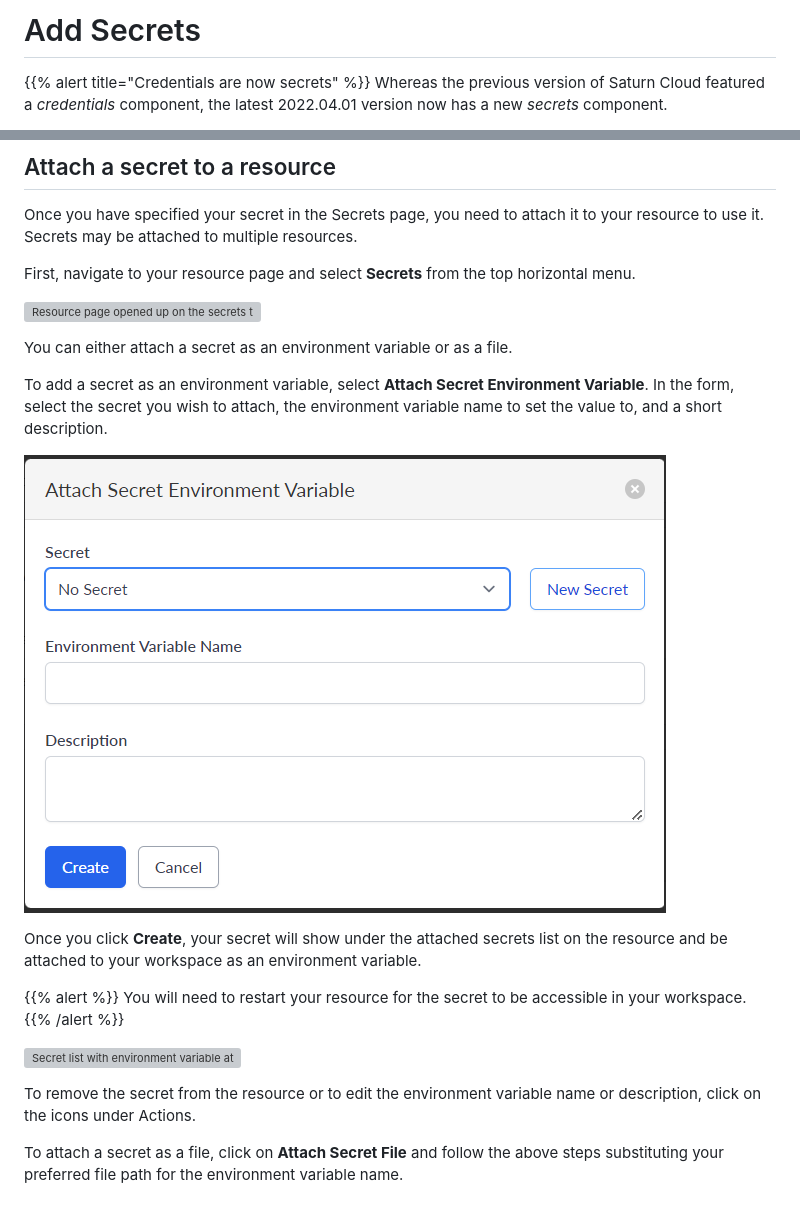
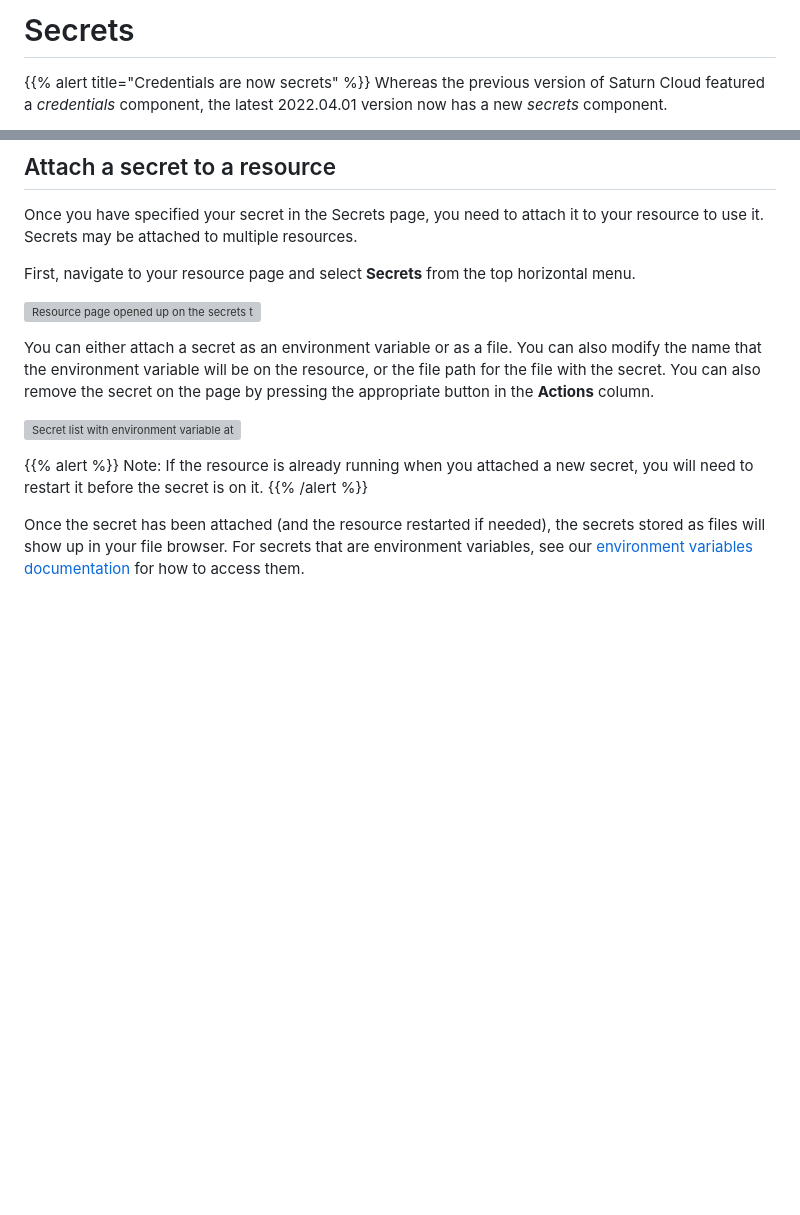
Before and after one commit to saturncloud/documentation, a Markdown page: docs/using-saturn-cloud/secrets.md, 2 parts joined by grey strips. GitHub-like rendering; blank space fills up the shorter version; grey boxes are pictures that could not be loaded.

```diff
--- a/docs/using-saturn-cloud/secrets.md
+++ b/docs/using-saturn-cloud/secrets.md
@@ -1,4 +1,4 @@
-# Add Secrets
+# Secrets
 
 {{% alert title="Credentials are now secrets" %}}
 Whereas the previous version of Saturn Cloud featured a _credentials_ component, the latest 2022.04.01 version now has a new _secrets_ component.
@@ -38,20 +38,14 @@ First, navigate to your resource page and select **Secrets** from the top horizo
 
 ![Resource page opened up on the secrets tab](/images/docs/resource_secret_page.png "doc-image")
 
-You can either attach a secret as an environment variable or as a file.
-
-To add a secret as an environment variable, select **Attach Secret Environment Variable**. In the form, select the secret you wish to attach, the environment variable name to set the value to, and a short description.
-
-![Form to attach a secret environment variable](/images/docs/attach_secret_env_variable.png "doc-image-medium")
-
-Once you click **Create**, your secret will show under the attached secrets list on the resource and be attached to your workspace as an environment variable.
-
-{{% alert %}}
-You will need to restart your resource for the secret to be accessible in your workspace.
-{{% /alert %}}
+You can either attach a secret as an environment variable or as a file. You can also modify the name that the environment variable will be on the resource, or the file path for the file with the secret.
+You can also remove the secret on the page by pressing the appropriate button in the **Actions** column.
 
 ![Secret list with environment variable attached](/images/docs/attached_secret.png "doc-image")
 
-To remove the secret from the resource or to edit the environment variable name or description, click on the icons under Actions.
+{{% alert %}}
+Note: If the resource is already running when you attached a new secret, you will need to restart it before the secret is on it.
+{{% /alert %}}
 
-To attach a secret as a file, click on **Attach Secret File** and follow the above steps substituting your preferred file path for the environment variable name.
+Once the secret has been attached (and the resource restarted if needed), the secrets stored as files will show up in your file browser. For secrets that are environment variables, see our
+[environment variables documentation](<docs/using-saturn-cloud/environment-variables.md>) for how to access them.
```
Also changed, not shown: docs/using-saturn-cloud/environment-variables.md (added, +30 -0 lines), docs/using-saturn-cloud/ide_ssh.md (+1 -1 lines), images/docs/environment.png (added), 2 other files.
